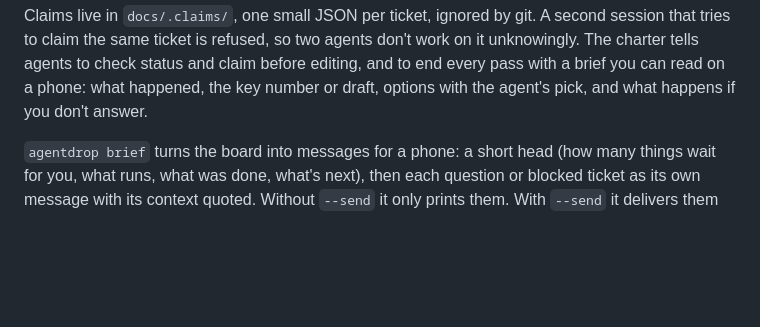
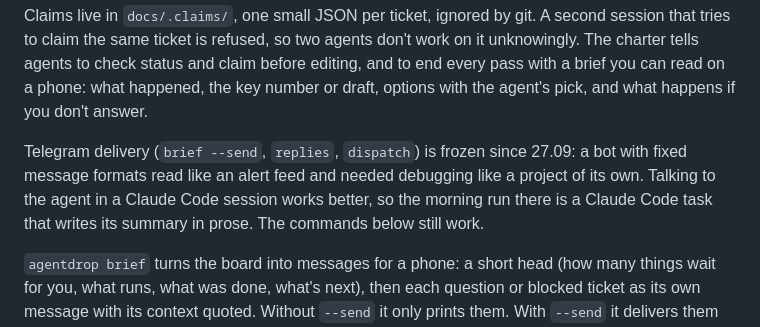
Before and after one commit to danzerzine/agentdrop, a Markdown page: README.md, the part around the change. GitHub-like rendering; blank space fills up the shorter version.

Commit message:
Talk in Claude Code, freeze Telegram: charter reports in the chat, the morning run is a Claude Code task; brief/replies/dispatch frozen

```diff
--- a/README.md
+++ b/README.md
@@ -100,6 +100,8 @@ agentdrop dispatch          # the morning run: tidy each project, do [autonomous
 `agentdrop status` reads the project's docs, git and claims, with no LLM involved, and answers four questions: what waits for you (open questions with their context and the proposed answer, tickets blocked on your OK), what is running (claimed tickets, which session, when it last did anything; a claim with no activity for 4 hours is marked stale), what was done since you last looked (`--mark-seen` moves that mark) and what's next (unclaimed tickets by priority, each with its "why" quote). Every line leads with its meaning, the code in parentheses.
 
 Claims live in `docs/.claims/`, one small JSON per ticket, ignored by git. A second session that tries to claim the same ticket is refused, so two agents don't work on it unknowingly. The charter tells agents to check status and claim before editing, and to end every pass with a brief you can read on a phone: what happened, the key number or draft, options with the agent's pick, and what happens if you don't answer.
+
+Telegram delivery (`brief --send`, `replies`, `dispatch`) is frozen since 27.09: a bot with fixed message formats read like an alert feed and needed debugging like a project of its own. Talking to the agent in a Claude Code session works better, so the morning run there is a Claude Code task that writes its summary in prose. The commands below still work.
 
 `agentdrop brief` turns the board into messages for a phone: a short head (how many things wait for you, what runs, what was done, what's next), then each question or blocked ticket as its own message with its context quoted. Without `--send` it only prints them. With `--send` it delivers them to Telegram and remembers what went out: an item comes again only when it changes or after 24 hours without an answer, and at most 5 items go per brief. At night (23:00–09:00) messages arrive without sound. The charter has agents run it after the last commit of a pass, so the pass's LOG entry and any new question reach you on their own.
 
```
Also changed, not shown: docs/specs/push-loop.md (+6 -0 lines), kit/CHARTER.md (+3 -3 lines).
